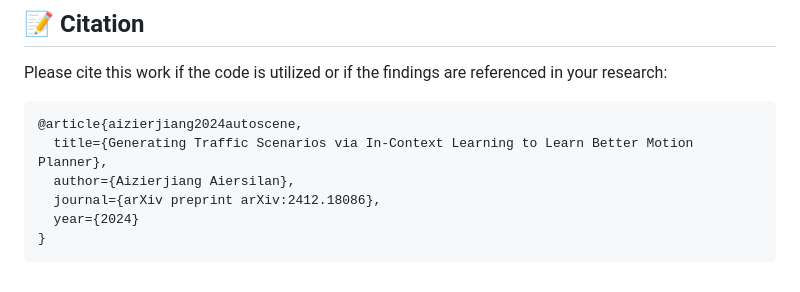
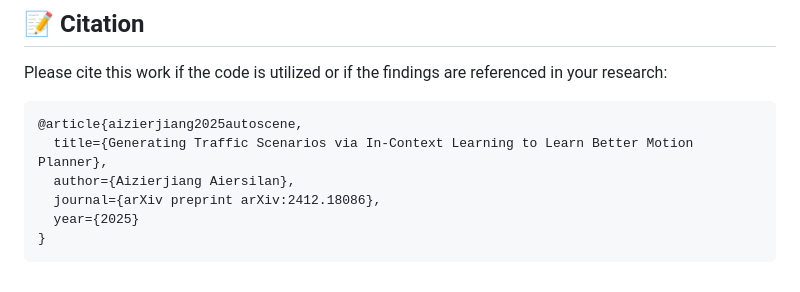
Before and after one commit to Ezharjan/AutoSceneGen, a Markdown page: README.md, the part around the change. GitHub-like rendering.

Commit message:
fixed the year number

````diff
--- a/README.md
+++ b/README.md
@@ -150,10 +150,10 @@ I would like to express my deepest gratitude to the open-source communities behi
 Please cite this work if the code is utilized or if the findings are referenced in your research:
 
 ```
-@article{aizierjiang2024autoscene,
+@article{aizierjiang2025autoscene,
   title={Generating Traffic Scenarios via In-Context Learning to Learn Better Motion Planner},
   author={Aizierjiang Aiersilan},
   journal={arXiv preprint arXiv:2412.18086},
-  year={2024}
+  year={2025}
 }
 ```
````
